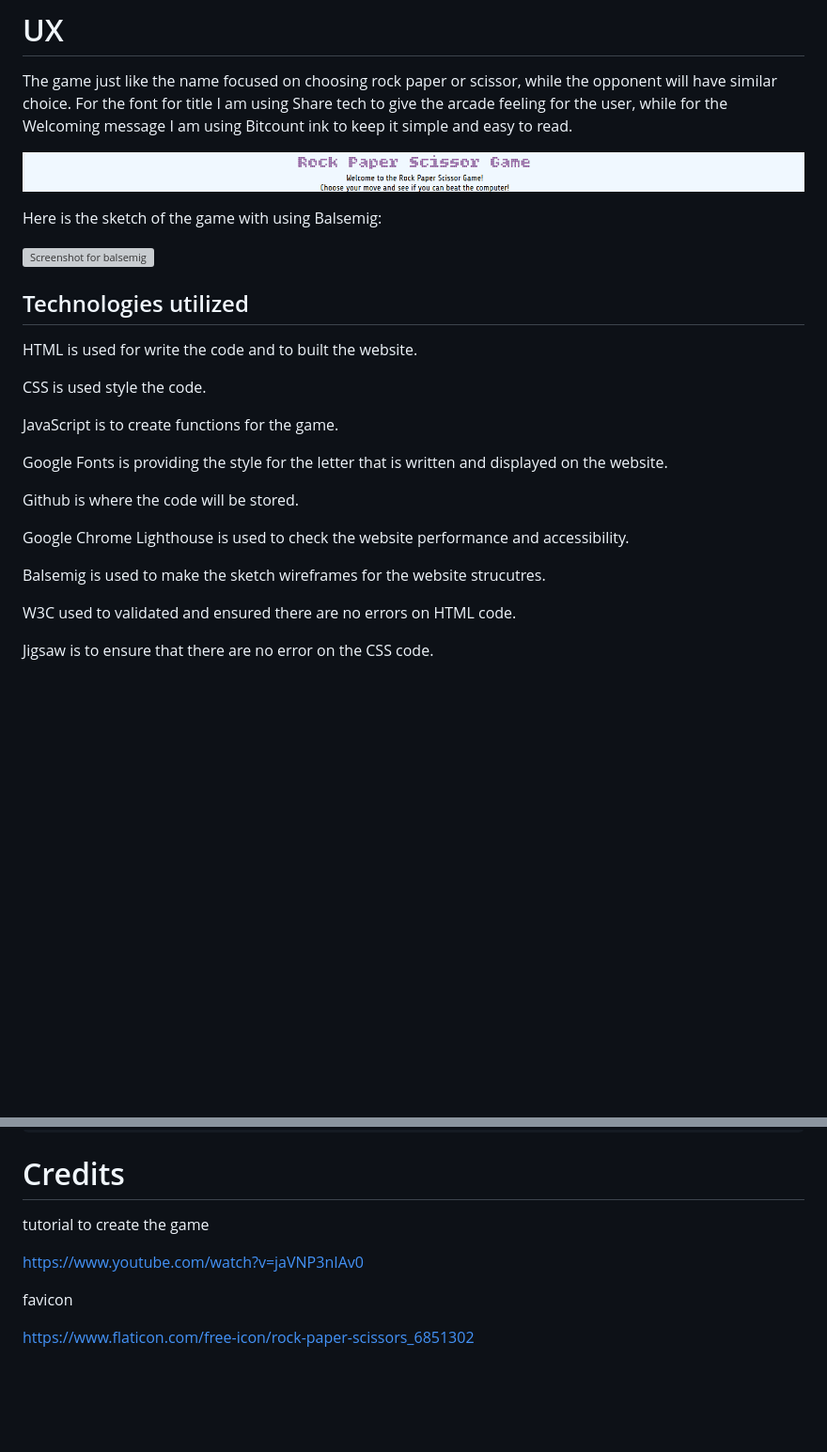
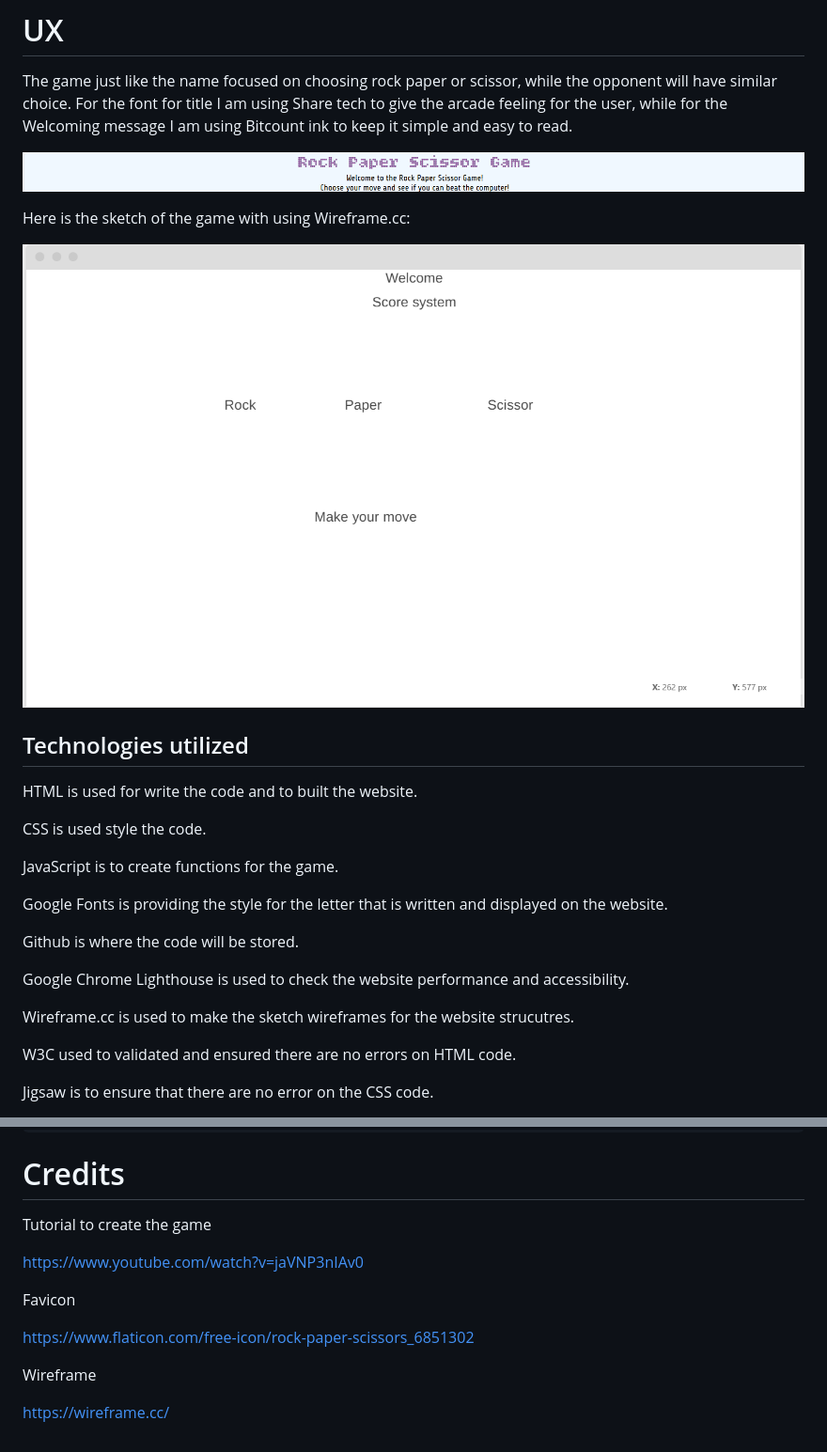
Before and after one commit to TimothyYW/javascript-game, a Markdown page: README.md, 2 parts joined by grey strips. Shown: that part at 94% size. GitHub-like rendering; pictures changed too: assets/images/screenshot/screenshot-wireframe.png (added); blank space fills up the shorter version; grey boxes are pictures that could not be loaded.

Commit message:
read.me: adding screenshot and credit for the wireframe.

```diff
--- a/README.md
+++ b/README.md
@@ -43,9 +43,9 @@ For the font for title I am using Share tech to give the arcade feeling for the
 
 ![Screenshot for the title](assets/images/screenshot/screenshot-index.png)
 
-Here is the sketch of the game with using Balsemig:
+Here is the sketch of the game with using Wireframe.cc:
 
-![Screenshot for balsemig]()
+![Screenshot for wireframe.cc](assets/images/screenshot/screenshot-wireframe.png)
 
 ## Technologies utilized
 
@@ -61,7 +61,7 @@ Github is where the code will be stored.
 
 Google Chrome Lighthouse is used to check the website performance and accessibility.
 
-Balsemig is used to make the sketch wireframes for the website strucutres.
+Wireframe.cc is used to make the sketch wireframes for the website strucutres.
 
 W3C used to validated and ensured there are no errors on HTML code.
 
@@ -102,10 +102,14 @@ For cloning repository, can be done as followed:
 
 # Credits
 
-tutorial to create the game
+Tutorial to create the game
 
 https://www.youtube.com/watch?v=jaVNP3nIAv0
 
-favicon
+Favicon
 
 https://www.flaticon.com/free-icon/rock-paper-scissors_6851302
+
+Wireframe
+
+https://wireframe.cc/
```
